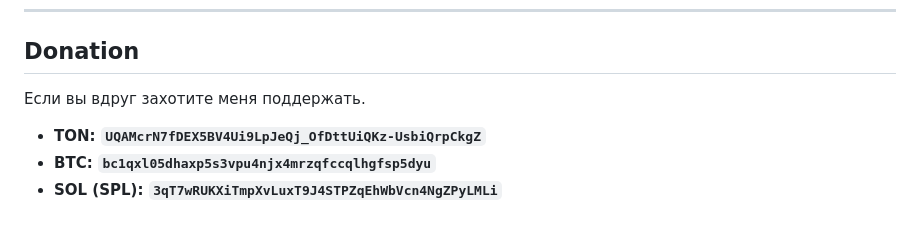
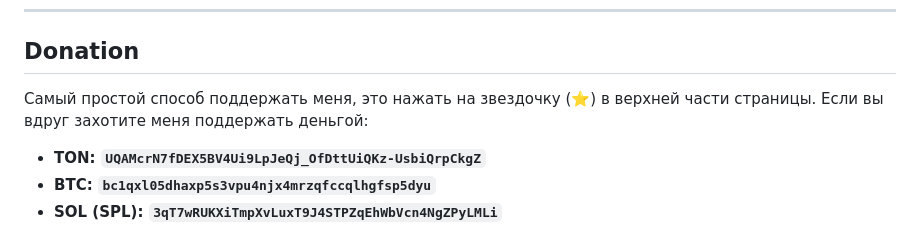
Before and after one commit to Davoyan/mihomo-rule-sets, a Markdown page: README.md, the part around the change. Drawn GitHub-style.

```diff
--- a/README.md
+++ b/README.md
@@ -72,7 +72,8 @@
 
 ---
 ## Donation
-Если вы вдруг захотите меня поддержать.
+Самый простой способ поддержать меня, это нажать на звездочку (⭐) в верхней части страницы.
+Если вы вдруг захотите меня поддержать деньгой:
 
 - **TON: `UQAMcrN7fDEX5BV4Ui9LpJeQj_OfDttUiQKz-UsbiQrpCkgZ`**
 - **BTC: `bc1qxl05dhaxp5s3vpu4njx4mrzqfccqlhgfsp5dyu`**
```
